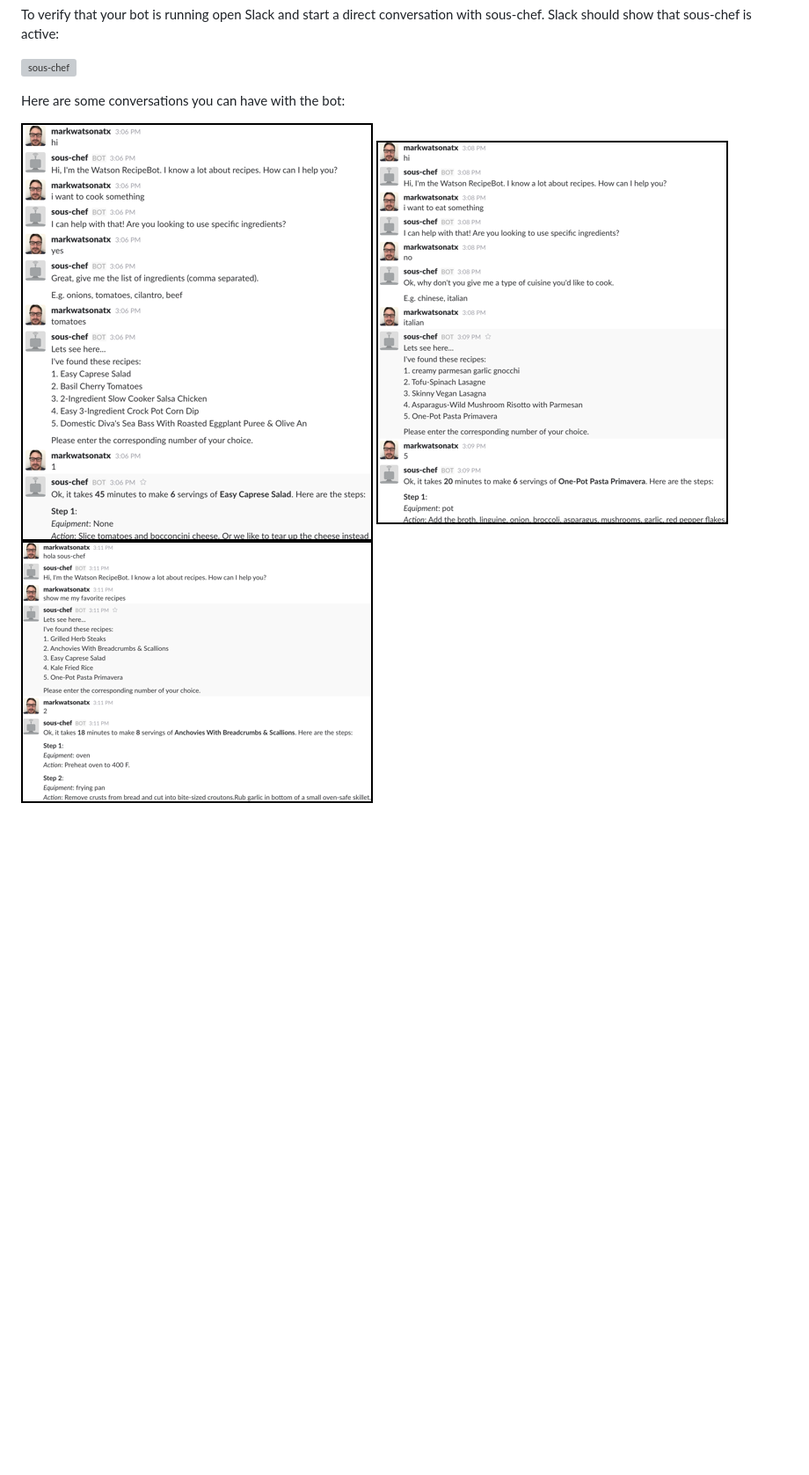
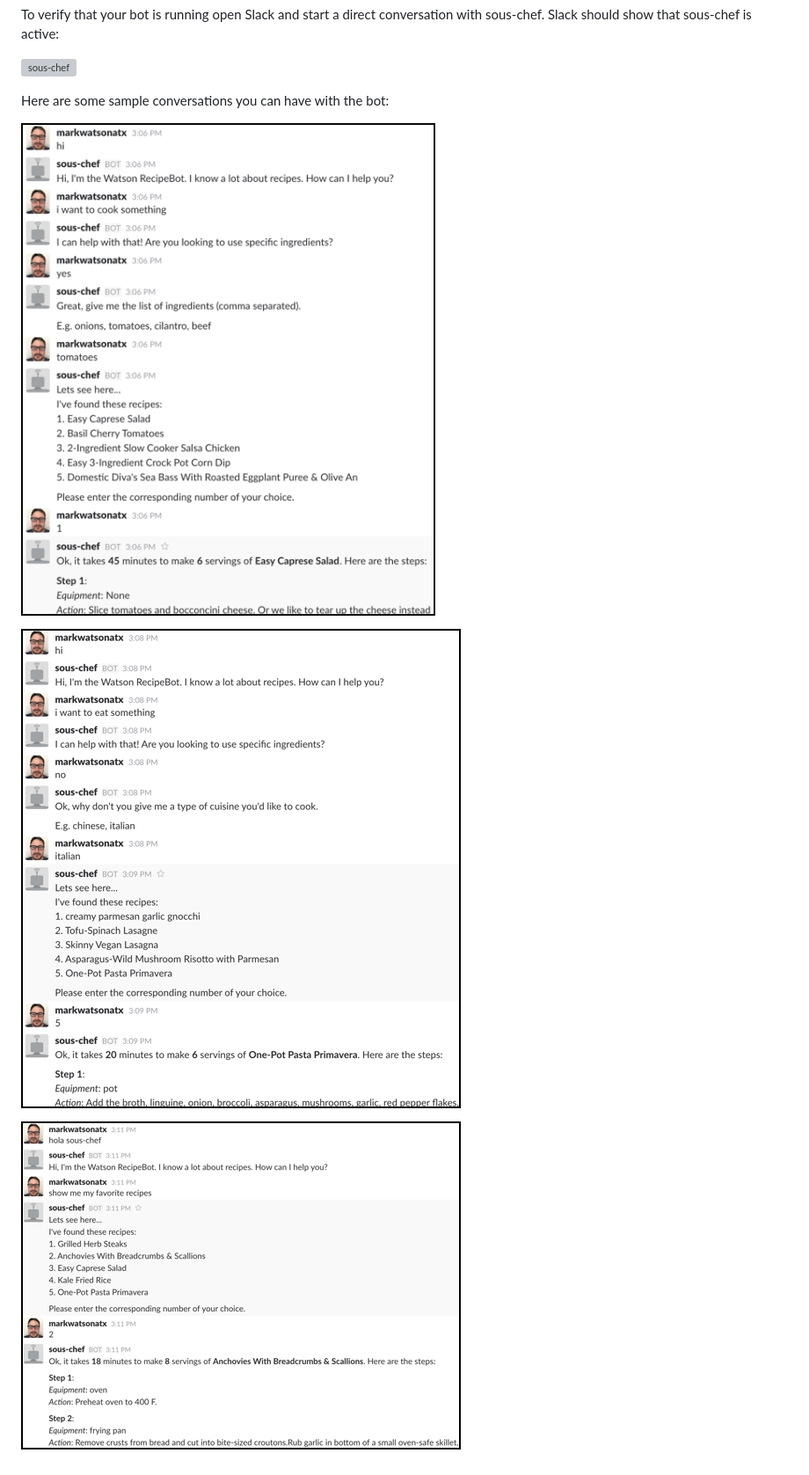
Before and after one commit to ibm-watson-data-lab/watson-recipe-bot-python-cloudant, a Markdown page: README.md, the part around the change. Shown: that part at 88% size. Rendered like a GitHub page; pictures changed too: screenshots/sous-chef-convo1.png, screenshots/sous-chef-convo2.png, screenshots/sous-chef-convo3.png; blank space fills up the shorter version; grey boxes are pictures that could not be loaded.

Commit message:
Updated screenshots

```diff
--- a/README.md
+++ b/README.md
@@ -291,8 +291,10 @@ To verify that your bot is running open Slack and start a direct conversation wi
 
 ![sous-chef](screenshots/sous-chef1.png?rev=1&raw=true)
 
-Here are some conversations you can have with the bot:
+Here are some sample conversations you can have with the bot:
 
-![sous-chef](screenshots/sous-chef-convo1.png?rev=2&raw=true)
-![sous-chef](screenshots/sous-chef-convo2.png?rev=2&raw=true)
-![sous-chef](screenshots/sous-chef-convo3.png?rev=2&raw=true)
+![sous-chef](screenshots/sous-chef-convo1.png?rev=3&raw=true)
+
+![sous-chef](screenshots/sous-chef-convo2.png?rev=3&raw=true)
+
+![sous-chef](screenshots/sous-chef-convo3.png?rev=3&raw=true)
```
Also changed, not shown: screenshots/sous-chef-convos1.png (deleted).
